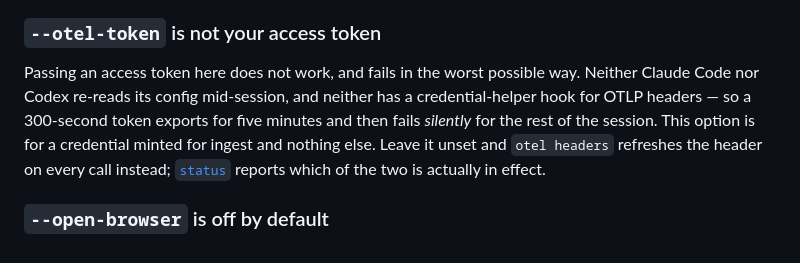
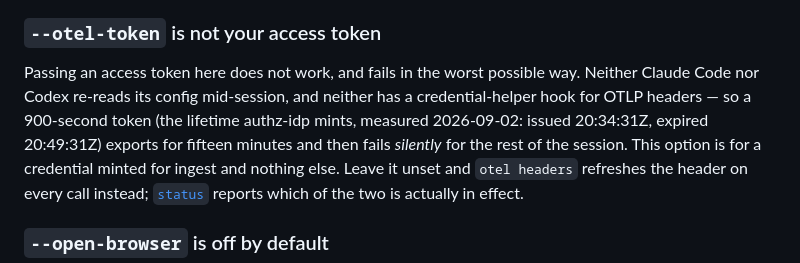
Before and after one commit to ADORSYS-GIS/lightbridge-governance, a Markdown page: docs/governance-auth/configuration.md, the part around the change. GitHub-like rendering.

Commit message:
docs(governance-auth): the access token lifetime is 900 s, not 300 s
Measured against prod authz-idp on 2026-09-02 (issued 20:34:31Z, expired
20:49:31Z), matching lightbridge-authz's default_exchange_access_ttl_seconds.
At 900 s the default 240 000 ms helper debounce is well inside the token
window; the doc's 300 s figure would have put it in the capped/degenerate case.

Co-Authored-By: Claude Fable 5.1 <noreply@anthropic.com>

```diff
--- a/docs/governance-auth/configuration.md
+++ b/docs/governance-auth/configuration.md
@@ -86,7 +86,7 @@ still written, and `configure` says out loud that nothing went to any client.
 
 Passing an access token here does not work, and fails in the worst possible way. Neither
 Claude Code nor Codex re-reads its config mid-session, and neither has a credential-helper
-hook for OTLP headers — so a 300-second token exports for five minutes and then fails
+hook for OTLP headers — so a 900-second token (the lifetime authz-idp mints, measured 2026-09-02: issued 20:34:31Z, expired 20:49:31Z) exports for fifteen minutes and then fails
 *silently* for the rest of the session. This option is for a credential minted for ingest and
 nothing else. Leave it unset and `otel headers` refreshes the header on every call instead;
 [`status`](./commands.md) reports which of the two is actually in effect.
```
